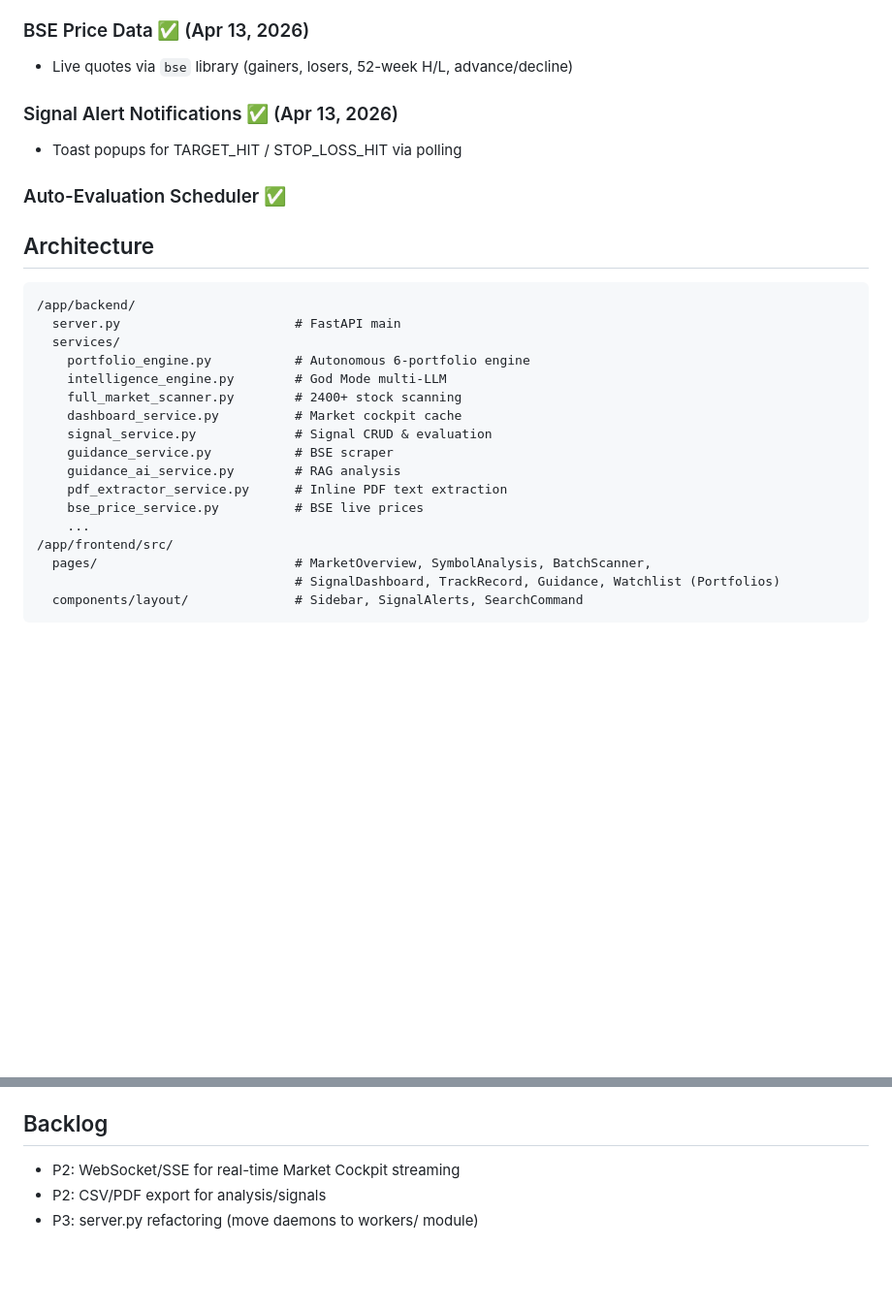
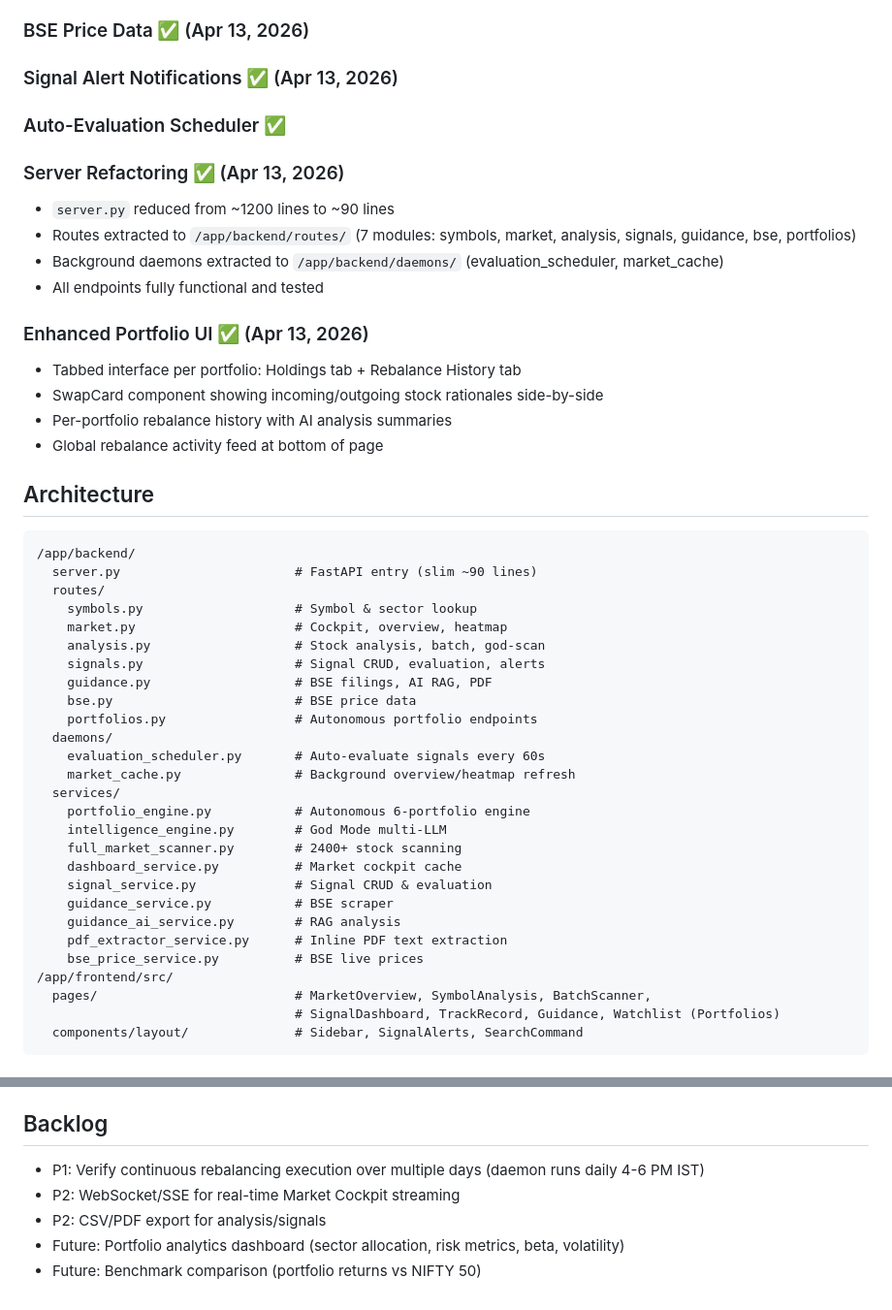
Before and after one commit to kabidey/BMIA, a Markdown page: memory/PRD.md, 2 parts joined by grey strips. Shown at 97% size. Drawn GitHub-style; blank space fills up the shorter version.

Commit message:
auto-commit for a91128bc-3900-4ebd-8a18-e2152c70389a

````diff
--- a/memory/PRD.md
+++ b/memory/PRD.md
@@ -51,17 +51,36 @@ Build a Tier-1 Quant Analyst specializing in Indian Equity and Commodity markets
 - Rebalance history log with incoming/outgoing stock rationale
 
 ### BSE Price Data ✅ (Apr 13, 2026)
-- Live quotes via `bse` library (gainers, losers, 52-week H/L, advance/decline)
+### Signal Alert Notifications ✅ (Apr 13, 2026)
+### Auto-Evaluation Scheduler ✅
 
-### Signal Alert Notifications ✅ (Apr 13, 2026)
-- Toast popups for TARGET_HIT / STOP_LOSS_HIT via polling
+### Server Refactoring ✅ (Apr 13, 2026)
+- `server.py` reduced from ~1200 lines to ~90 lines
+- Routes extracted to `/app/backend/routes/` (7 modules: symbols, market, analysis, signals, guidance, bse, portfolios)
+- Background daemons extracted to `/app/backend/daemons/` (evaluation_scheduler, market_cache)
+- All endpoints fully functional and tested
 
-### Auto-Evaluation Scheduler ✅
+### Enhanced Portfolio UI ✅ (Apr 13, 2026)
+- Tabbed interface per portfolio: Holdings tab + Rebalance History tab
+- SwapCard component showing incoming/outgoing stock rationales side-by-side
+- Per-portfolio rebalance history with AI analysis summaries
+- Global rebalance activity feed at bottom of page
 
 ## Architecture
 ```
 /app/backend/
-  server.py                       # FastAPI main
+  server.py                       # FastAPI entry (slim ~90 lines)
+  routes/
+    symbols.py                    # Symbol & sector lookup
+    market.py                     # Cockpit, overview, heatmap
+    analysis.py                   # Stock analysis, batch, god-scan
+    signals.py                    # Signal CRUD, evaluation, alerts
+    guidance.py                   # BSE filings, AI RAG, PDF
+    bse.py                        # BSE price data
+    portfolios.py                 # Autonomous portfolio endpoints
+  daemons/
+    evaluation_scheduler.py       # Auto-evaluate signals every 60s
+    market_cache.py               # Background overview/heatmap refresh
   services/
     portfolio_engine.py           # Autonomous 6-portfolio engine
     intelligence_engine.py        # God Mode multi-LLM
@@ -72,7 +91,6 @@ Build a Tier-1 Quant Analyst specializing in Indian Equity and Commodity markets
     guidance_ai_service.py        # RAG analysis
     pdf_extractor_service.py      # Inline PDF text extraction
     bse_price_service.py          # BSE live prices
-    ...
 /app/frontend/src/
   pages/                          # MarketOverview, SymbolAnalysis, BatchScanner,
                                   # SignalDashboard, TrackRecord, Guidance, Watchlist (Portfolios)
@@ -91,6 +109,8 @@ Build a Tier-1 Quant Analyst specializing in Indian Equity and Commodity markets
 - `GET /api/bse/quote/{scrip_code}` - Live BSE prices
 
 ## Backlog
+- P1: Verify continuous rebalancing execution over multiple days (daemon runs daily 4-6 PM IST)
 - P2: WebSocket/SSE for real-time Market Cockpit streaming
 - P2: CSV/PDF export for analysis/signals
-- P3: server.py refactoring (move daemons to workers/ module)
+- Future: Portfolio analytics dashboard (sector allocation, risk metrics, beta, volatility)
+- Future: Benchmark comparison (portfolio returns vs NIFTY 50)
````
